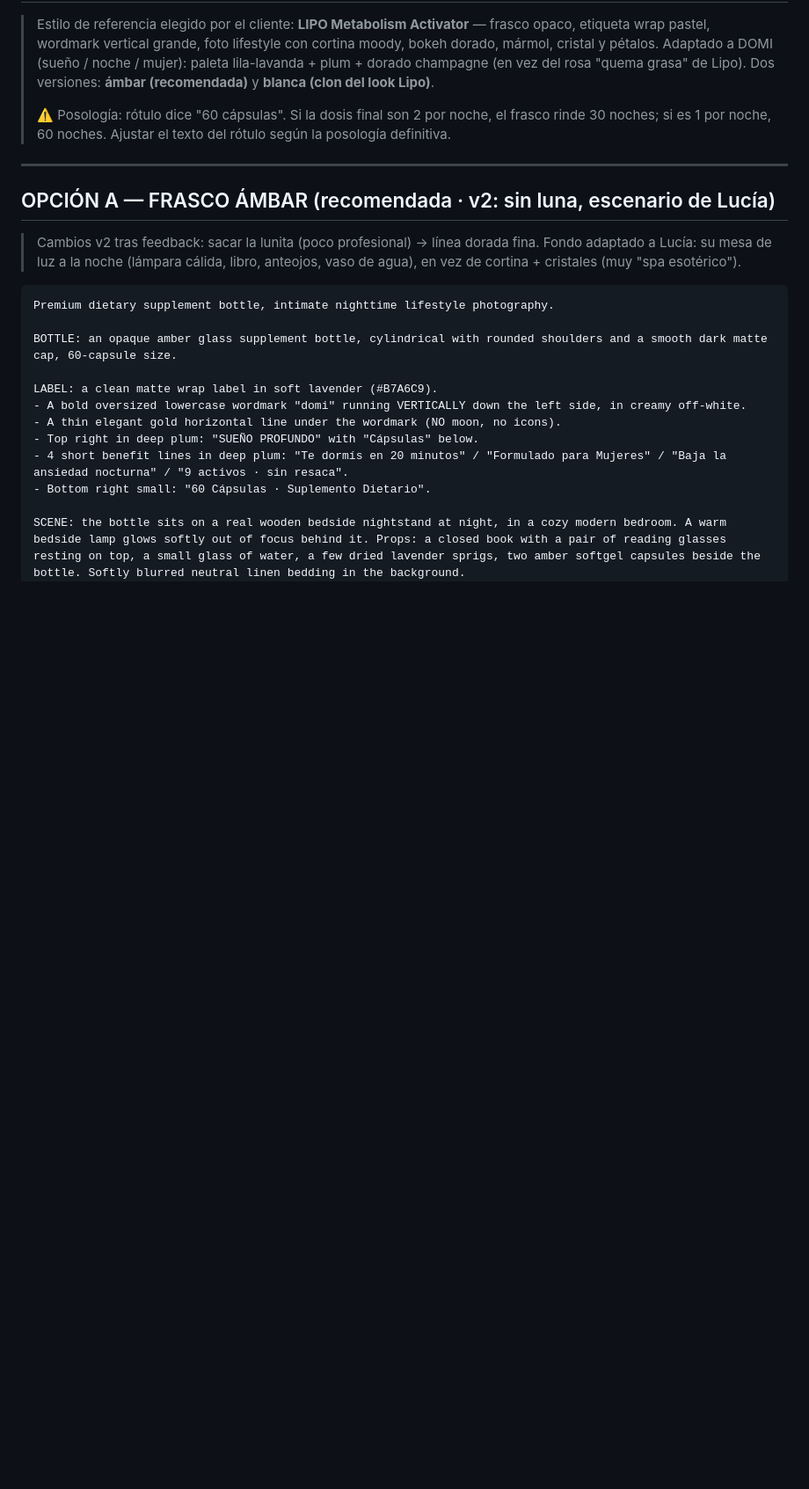
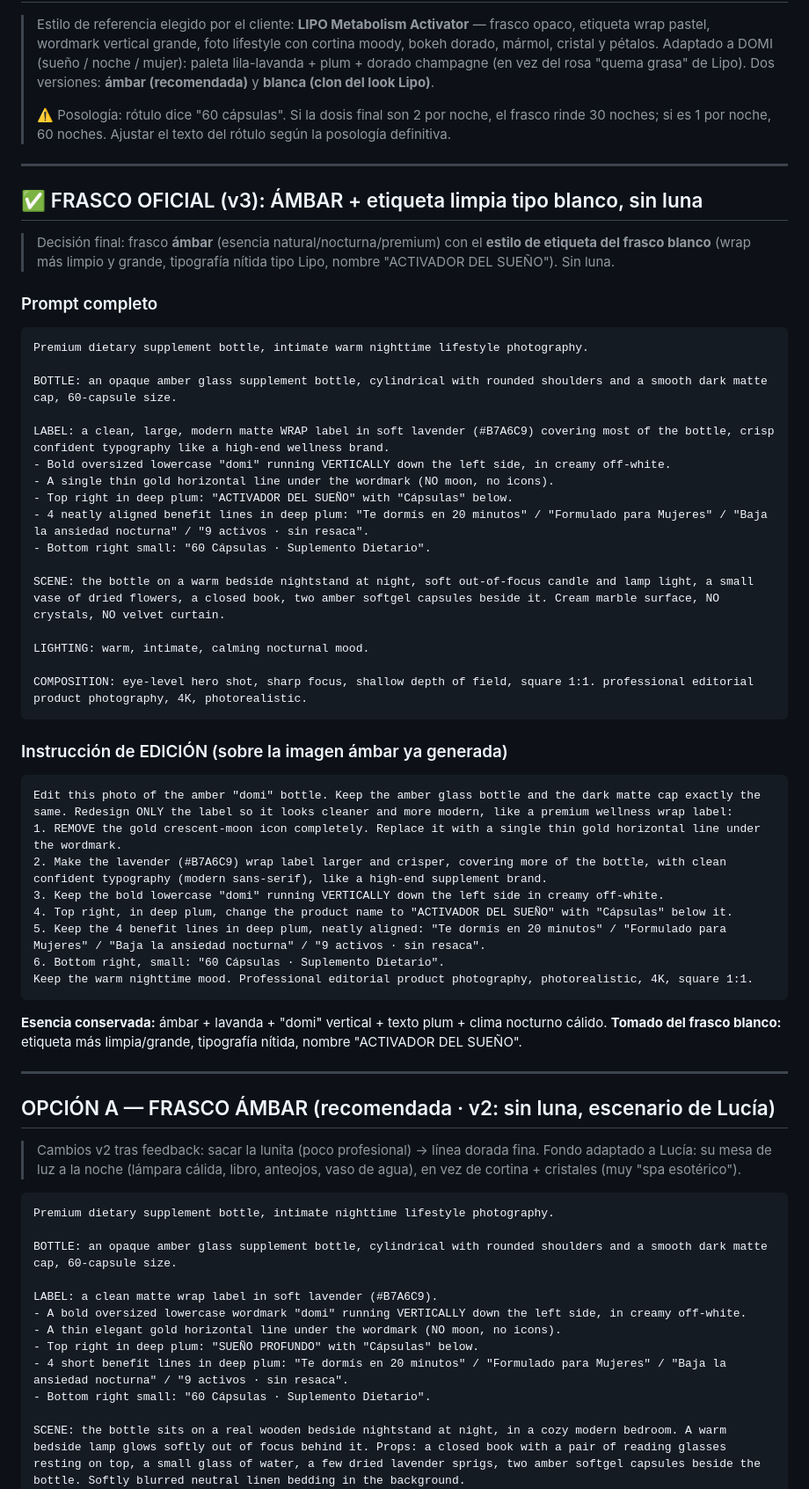
Before and after one commit to santinobilleri-bot/calude, a Markdown page: domi/05-prompt-frasco-hero.md, the part around the change. Shown at 88% size. Rendered like a GitHub page; blank space fills up the shorter version.

Commit message:
Bottle prompt v3: amber bottle + clean white-style label, no moon
Co-Authored-By: Claude Opus 4.8 <noreply@anthropic.com>
Claude-Session: https://claude.ai/code/session_01Tnv2mBa1vEjvYqiGRd7mRw

````diff
--- a/domi/05-prompt-frasco-hero.md
+++ b/domi/05-prompt-frasco-hero.md
@@ -8,7 +8,50 @@
 
 ---
 
+## ✅ FRASCO OFICIAL (v3): ÁMBAR + etiqueta limpia tipo blanco, sin luna
+
+> Decisión final: frasco **ámbar** (esencia natural/nocturna/premium) con el **estilo de etiqueta del frasco blanco** (wrap más limpio y grande, tipografía nítida tipo Lipo, nombre "ACTIVADOR DEL SUEÑO"). Sin luna.
+
+### Prompt completo
+
+```
+Premium dietary supplement bottle, intimate warm nighttime lifestyle photography.
+
+BOTTLE: an opaque amber glass supplement bottle, cylindrical with rounded shoulders and a smooth dark matte cap, 60-capsule size.
+
+LABEL: a clean, large, modern matte WRAP label in soft lavender (#B7A6C9) covering most of the bottle, crisp confident typography like a high-end wellness brand.
+- Bold oversized lowercase "domi" running VERTICALLY down the left side, in creamy off-white.
+- A single thin gold horizontal line under the wordmark (NO moon, no icons).
+- Top right in deep plum: "ACTIVADOR DEL SUEÑO" with "Cápsulas" below.
+- 4 neatly aligned benefit lines in deep plum: "Te dormís en 20 minutos" / "Formulado para Mujeres" / "Baja la ansiedad nocturna" / "9 activos · sin resaca".
+- Bottom right small: "60 Cápsulas · Suplemento Dietario".
+
+SCENE: the bottle on a warm bedside nightstand at night, soft out-of-focus candle and lamp light, a small vase of dried flowers, a closed book, two amber softgel capsules beside it. Cream marble surface, NO crystals, NO velvet curtain.
+
+LIGHTING: warm, intimate, calming nocturnal mood.
+
+COMPOSITION: eye-level hero shot, sharp focus, shallow depth of field, square 1:1. professional editorial product photography, 4K, photorealistic.
+```
+
+### Instrucción de EDICIÓN (sobre la imagen ámbar ya generada)
+
+```
+Edit this photo of the amber "domi" bottle. Keep the amber glass bottle and the dark matte cap exactly the same. Redesign ONLY the label so it looks cleaner and more modern, like a premium wellness wrap label:
+1. REMOVE the gold crescent-moon icon completely. Replace it with a single thin gold horizontal line under the wordmark.
+2. Make the lavender (#B7A6C9) wrap label larger and crisper, covering more of the bottle, with clean confident typography (modern sans-serif), like a high-end supplement brand.
+3. Keep the bold lowercase "domi" running VERTICALLY down the left side in creamy off-white.
+4. Top right, in deep plum, change the product name to "ACTIVADOR DEL SUEÑO" with "Cápsulas" below it.
+5. Keep the 4 benefit lines in deep plum, neatly aligned: "Te dormís en 20 minutos" / "Formulado para Mujeres" / "Baja la ansiedad nocturna" / "9 activos · sin resaca".
+6. Bottom right, small: "60 Cápsulas · Suplemento Dietario".
+Keep the warm nighttime mood. Professional editorial product photography, photorealistic, 4K, square 1:1.
+```
+
+**Esencia conservada:** ámbar + lavanda + "domi" vertical + texto plum + clima nocturno cálido. **Tomado del frasco blanco:** etiqueta más limpia/grande, tipografía nítida, nombre "ACTIVADOR DEL SUEÑO".
+
+---
+
 ## OPCIÓN A — FRASCO ÁMBAR (recomendada · v2: sin luna, escenario de Lucía)
+
 
 > Cambios v2 tras feedback: sacar la lunita (poco profesional) → línea dorada fina. Fondo adaptado a Lucía: su mesa de luz a la noche (lámpara cálida, libro, anteojos, vaso de agua), en vez de cortina + cristales (muy "spa esotérico").
 
````
